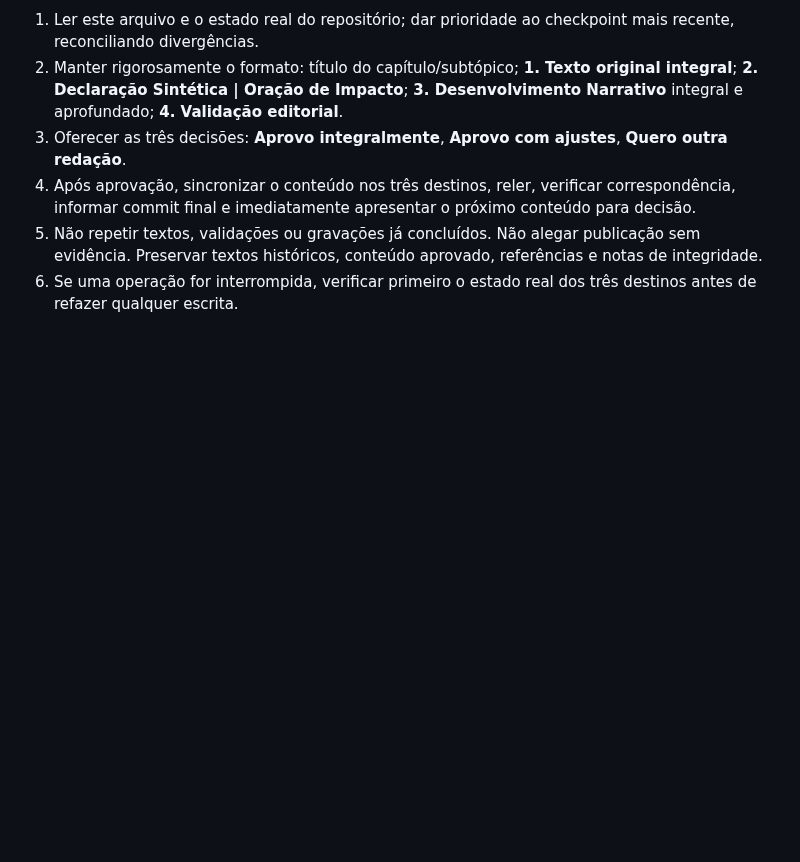
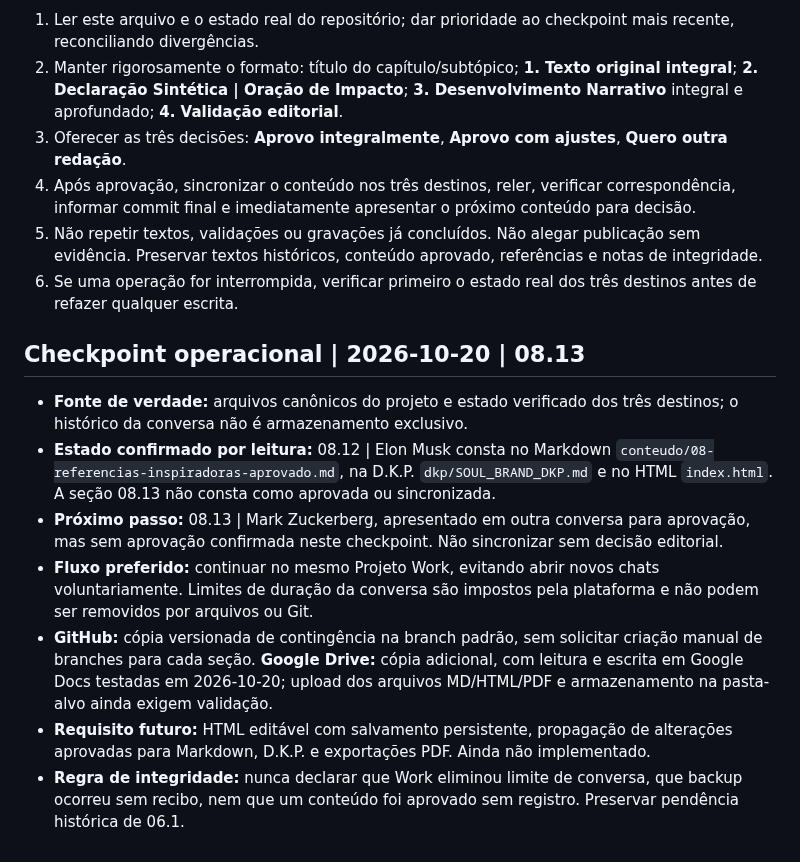
Before and after one commit to sistema-hue/soul-brand-imts, a Markdown page: dkp/CONTINUIDADE_SOUL_BRAND.md, the part around the change. Rendered like a GitHub page; blank space fills up the shorter version.

Commit message:
Soul Brand: checkpoint operacional 08.13 e continuidade no Work

```diff
--- a/dkp/CONTINUIDADE_SOUL_BRAND.md
+++ b/dkp/CONTINUIDADE_SOUL_BRAND.md
@@ -73,3 +73,13 @@ Este checkpoint posterior prevalece sobre as indicações antigas de "próximo 0
 4. Após aprovação, sincronizar o conteúdo nos três destinos, reler, verificar correspondência, informar commit final e imediatamente apresentar o próximo conteúdo para decisão.
 5. Não repetir textos, validações ou gravações já concluídos. Não alegar publicação sem evidência. Preservar textos históricos, conteúdo aprovado, referências e notas de integridade.
 6. Se uma operação for interrompida, verificar primeiro o estado real dos três destinos antes de refazer qualquer escrita.
+
+
+## Checkpoint operacional | 2026-10-20 | 08.13
+- **Fonte de verdade:** arquivos canônicos do projeto e estado verificado dos três destinos; o histórico da conversa não é armazenamento exclusivo.
+- **Estado confirmado por leitura:** 08.12 | Elon Musk consta no Markdown `conteudo/08-referencias-inspiradoras-aprovado.md`, na D.K.P. `dkp/SOUL_BRAND_DKP.md` e no HTML `index.html`. A seção 08.13 não consta como aprovada ou sincronizada.
+- **Próximo passo:** 08.13 | Mark Zuckerberg, apresentado em outra conversa para aprovação, mas sem aprovação confirmada neste checkpoint. Não sincronizar sem decisão editorial.
+- **Fluxo preferido:** continuar no mesmo Projeto Work, evitando abrir novos chats voluntariamente. Limites de duração da conversa são impostos pela plataforma e não podem ser removidos por arquivos ou Git.
+- **GitHub:** cópia versionada de contingência na branch padrão, sem solicitar criação manual de branches para cada seção. **Google Drive:** cópia adicional, com leitura e escrita em Google Docs testadas em 2026-10-20; upload dos arquivos MD/HTML/PDF e armazenamento na pasta-alvo ainda exigem validação.
+- **Requisito futuro:** HTML editável com salvamento persistente, propagação de alterações aprovadas para Markdown, D.K.P. e exportações PDF. Ainda não implementado.
+- **Regra de integridade:** nunca declarar que Work eliminou limite de conversa, que backup ocorreu sem recibo, nem que um conteúdo foi aprovado sem registro. Preservar pendência histórica de 06.1.
```
